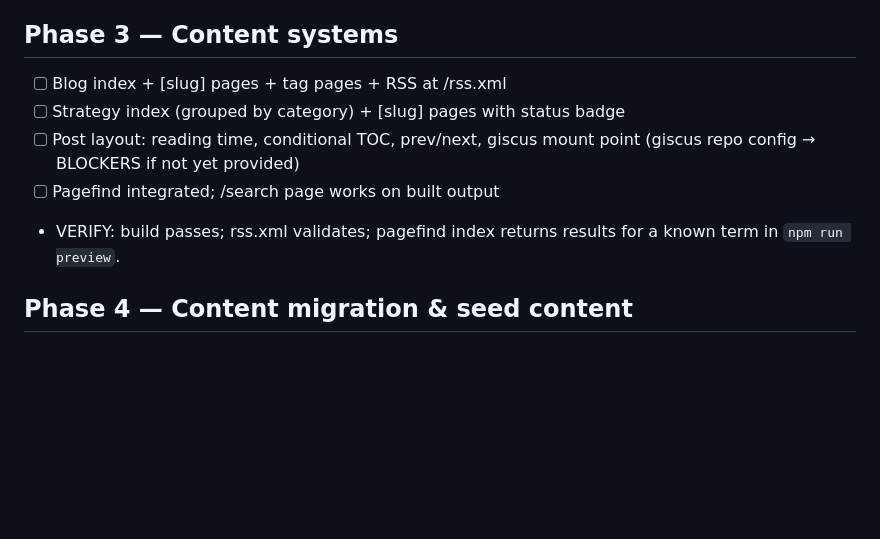
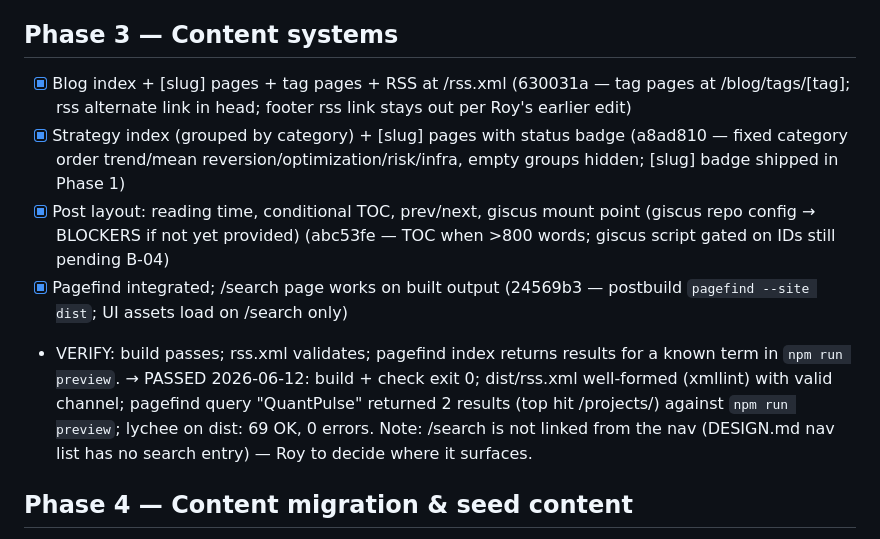
Before and after one commit to royywn/royywn.github.io, a Markdown page: PLAN.md, the part around the change. GitHub-like rendering; blank space fills up the shorter version.

Commit message:
chore: tick PLAN Phase 3 items; record verification result

```diff
--- a/PLAN.md
+++ b/PLAN.md
@@ -63,13 +63,24 @@ passes. Tick boxes with a one-line note + commit hash.
   hello per Roy — cv button moved to /about, github lives in the footer.)
 
 ## Phase 3 — Content systems
-- [ ] Blog index + [slug] pages + tag pages + RSS at /rss.xml
-- [ ] Strategy index (grouped by category) + [slug] pages with status badge
-- [ ] Post layout: reading time, conditional TOC, prev/next, giscus mount point
+- [x] Blog index + [slug] pages + tag pages + RSS at /rss.xml
+      (630031a — tag pages at /blog/tags/[tag]; rss alternate link in head; footer
+      rss link stays out per Roy's earlier edit)
+- [x] Strategy index (grouped by category) + [slug] pages with status badge
+      (a8ad810 — fixed category order trend/mean reversion/optimization/risk/infra,
+      empty groups hidden; [slug] badge shipped in Phase 1)
+- [x] Post layout: reading time, conditional TOC, prev/next, giscus mount point
       (giscus repo config → BLOCKERS if not yet provided)
-- [ ] Pagefind integrated; /search page works on built output
+      (abc53fe — TOC when >800 words; giscus script gated on IDs still pending B-04)
+- [x] Pagefind integrated; /search page works on built output
+      (24569b3 — postbuild `pagefind --site dist`; UI assets load on /search only)
 - VERIFY: build passes; rss.xml validates; pagefind index returns results for a
   known term in `npm run preview`.
+  → PASSED 2026-06-12: build + check exit 0; dist/rss.xml well-formed (xmllint) with
+  valid channel; pagefind query "QuantPulse" returned 2 results (top hit /projects/)
+  against `npm run preview`; lychee on dist: 69 OK, 0 errors. Note: /search is not
+  linked from the nav (DESIGN.md nav list has no search entry) — Roy to decide where
+  it surfaces.
 
 ## Phase 4 — Content migration & seed content
 - [ ] Audit existing MkDocs book: list chapters WITH real code/results vs boilerplate
```
